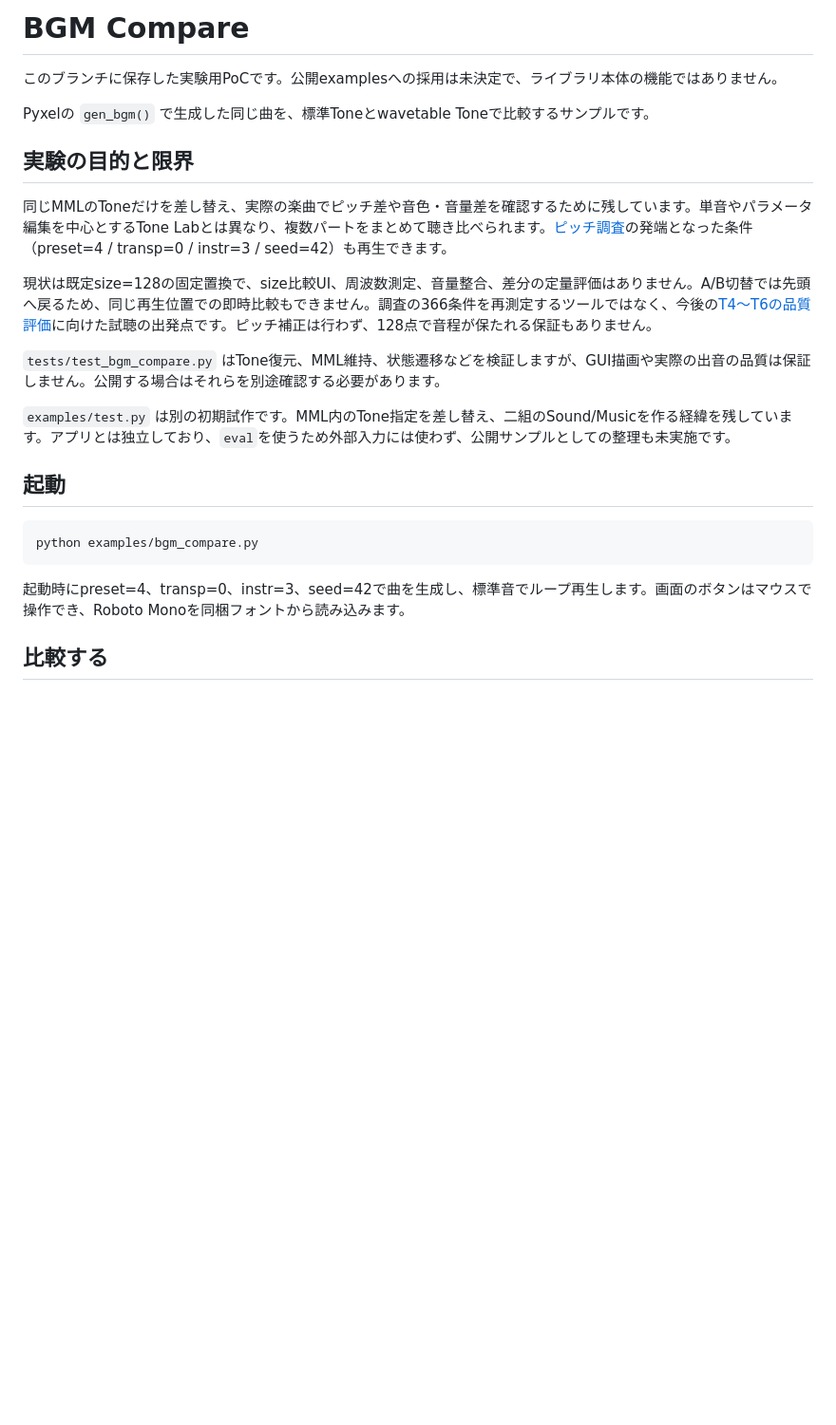
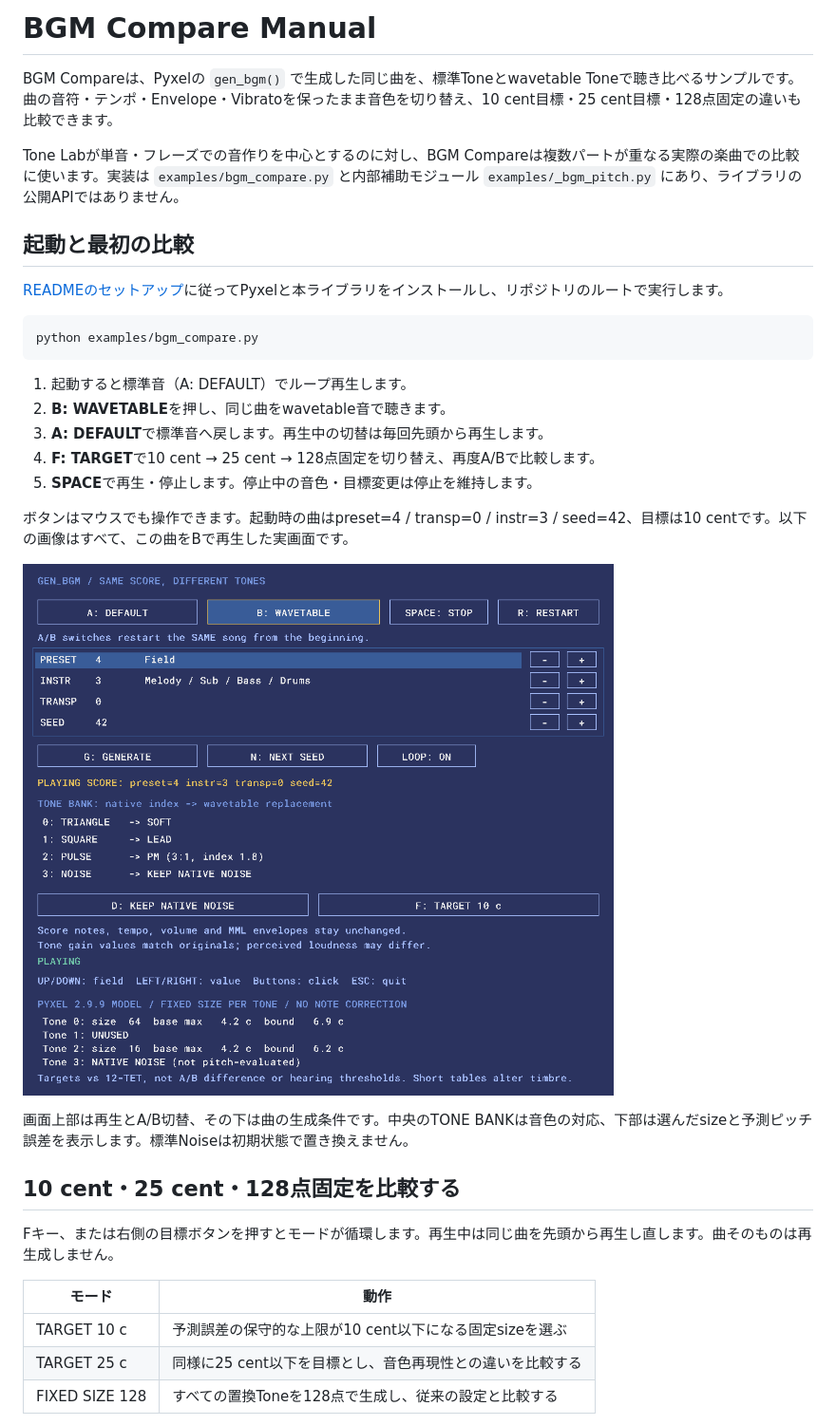
Before and after one commit to daraddara/pyxel-wavetable, a Markdown page: docs/bgm-compare.md, the part around one of its changes. Shown at 95% size. Drawn GitHub-style; pictures changed too: docs/images/bgm-compare-10c.png (added); blank space fills up the shorter version.

````diff
--- a/docs/bgm-compare.md
+++ b/docs/bgm-compare.md
@@ -1,25 +1,36 @@
-# BGM Compare
+# BGM Compare Manual
 
-このブランチに保存した実験用PoCです。公開examplesへの採用は未決定で、ライブラリ本体の機能ではありません。
+BGM Compareは、Pyxelの `gen_bgm()` で生成した同じ曲を、標準Toneとwavetable Toneで聴き比べるサンプルです。曲の音符・テンポ・Envelope・Vibratoを保ったまま音色を切り替え、10 cent目標・25 cent目標・128点固定の違いも比較できます。
 
-Pyxelの `gen_bgm()` で生成した同じ曲を、標準Toneとwavetable Toneで比較するサンプルです。
+Tone Labが単音・フレーズでの音作りを中心とするのに対し、BGM Compareは複数パートが重なる実際の楽曲での比較に使います。実装は `examples/bgm_compare.py` と内部補助モジュール `examples/_bgm_pitch.py` にあり、ライブラリの公開APIではありません。
 
-## 実験の目的と限界
+## 起動と最初の比較
 
-同じMMLのToneだけを差し替え、実際の楽曲でピッチ差や音色・音量差を確認するために残しています。単音やパラメータ編集を中心とするTone Labとは異なり、複数パートをまとめて聴き比べられます。[ピッチ調査](wavetable-pitch.md)の発端となった条件（preset=4 / transp=0 / instr=3 / seed=42）も再生できます。
-
-現状は既定size=128の固定置換で、size比較UI、周波数測定、音量整合、差分の定量評価はありません。A/B切替では先頭へ戻るため、同じ再生位置での即時比較もできません。調査の366条件を再測定するツールではなく、今後の[T4〜T6の品質評価](technical-issues.md)に向けた試聴の出発点です。ピッチ補正は行わず、128点で音程が保たれる保証もありません。
-
-`tests/test_bgm_compare.py` はTone復元、MML維持、状態遷移などを検証しますが、GUI描画や実際の出音の品質は保証しません。公開する場合はそれらを別途確認する必要があります。
-
-`examples/test.py` は別の初期試作です。MML内のTone指定を差し替え、二組のSound/Musicを作る経緯を残しています。アプリとは独立しており、`eval`を使うため外部入力には使わず、公開サンプルとしての整理も未実施です。
-
-## 起動
+[READMEのセットアップ](../README.md#install)に従ってPyxelと本ライブラリをインストールし、リポジトリのルートで実行します。
 
 ```sh
 python examples/bgm_compare.py
 ```
 
-起動時にpreset=4、transp=0、instr=3、seed=42で曲を生成し、標準音でループ再生します。画面のボタンはマウスで操作でき、Roboto Monoを同梱フォントから読み込みます。
+1. 起動すると標準音（A: DEFAULT）でループ再生します。
+2. **B: WAVETABLE**を押し、同じ曲をwavetable音で聴きます。
+3. **A: DEFAULT**で標準音へ戻します。再生中の切替は毎回先頭から再生します。
+4. **F: TARGET**で10 cent → 25 cent → 128点固定を切り替え、再度A/Bで比較します。
+5. **SPACE**で再生・停止します。停止中の音色・目標変更は停止を維持します。
 
-## 比較する
+ボタンはマウスでも操作できます。起動時の曲はpreset=4 / transp=0 / instr=3 / seed=42、目標は10 centです。以下の画像はすべて、この曲をBで再生した実画面です。
+
+![BGM Compare: wavetable mode with 10 cent target](images/bgm-compare-10c.png)
+
+画面上部は再生とA/B切替、その下は曲の生成条件です。中央のTONE BANKは音色の対応、下部は選んだsizeと予測ピッチ誤差を表示します。標準Noiseは初期状態で置き換えません。
+
+## 10 cent・25 cent・128点固定を比較する
+
+Fキー、または右側の目標ボタンを押すとモードが循環します。再生中は同じ曲を先頭から再生し直します。曲そのものは再生成しません。
+
+| モード | 動作 |
+| --- | --- |
+| TARGET 10 c | 予測誤差の保守的な上限が10 cent以下になる固定sizeを選ぶ |
+| TARGET 25 c | 同様に25 cent以下を目標とし、音色再現性との違いを比較する |
+| FIXED SIZE 128 | すべての置換Toneを128点で生成し、従来の設定と比較する |
+
````
Also changed, not shown: other parts of docs/bgm-compare.md (+62 -22 lines), README.md (+2 -2 lines), docs/images/bgm-compare-128.png (added), docs/images/bgm-compare-25c.png (added), 5 other files.
